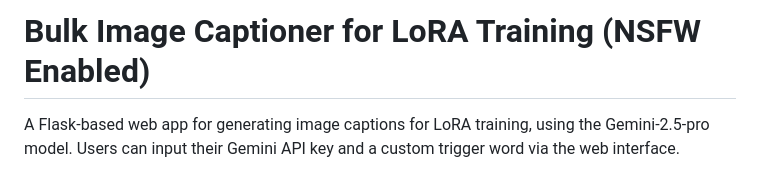
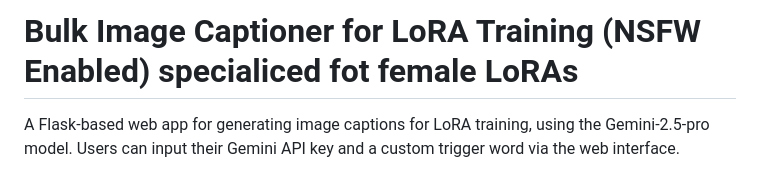
Before and after one commit to CryptoAce85/image-captioner-lora, a Markdown page: README.md, the part around the change. Drawn GitHub-style.

```diff
--- a/README.md
+++ b/README.md
@@ -1,4 +1,4 @@
-# Bulk Image Captioner for LoRA Training (NSFW Enabled)
+# Bulk Image Captioner for LoRA Training (NSFW Enabled) specialiced fot female LoRAs
 
 
   A Flask-based web app for generating image captions for LoRA training, using the Gemini-2.5-pro model. Users can input their Gemini API key and a custom trigger word via the web interface.
```
